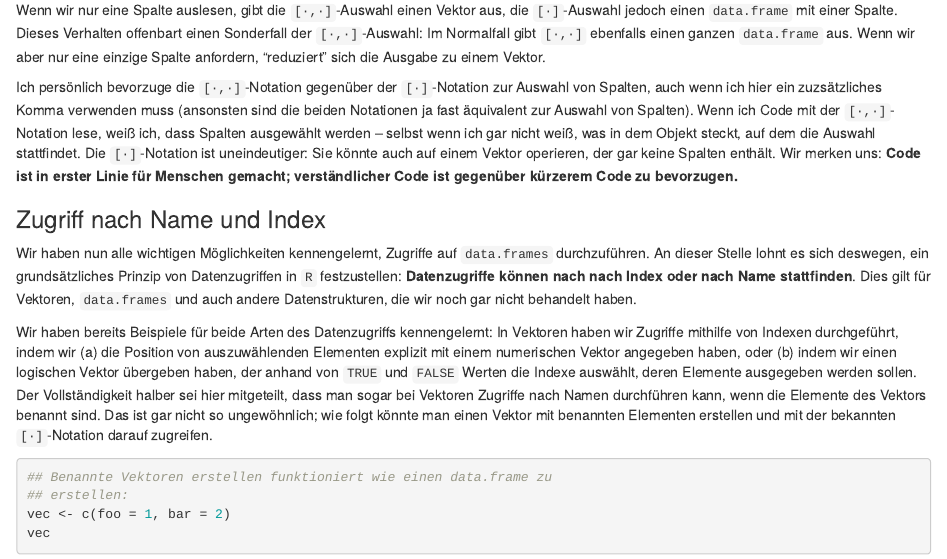
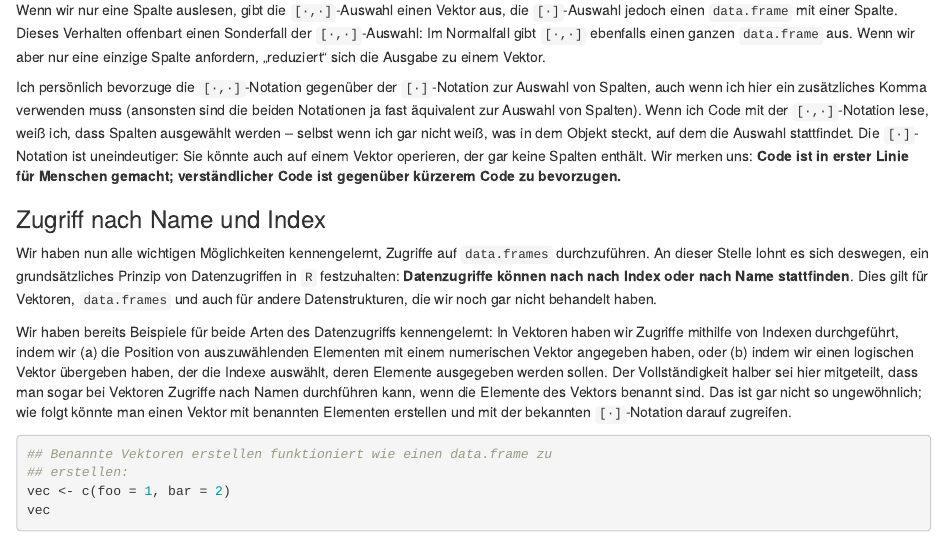
Before and after one commit to m-Py/Testtheorie-R, an R Markdown document (source/03_Dataframes.Rmd): the page in a window 1100 px wide, from 10550 px down. Rendered offline with R 4.5, knitr and Pandoc, with nearby package versions.

Commit message:
Kleine Anpassungen

````diff
--- a/source/03_Dataframes.Rmd
+++ b/source/03_Dataframes.Rmd
@@ -578,12 +578,12 @@ Wenn wir nur eine Spalte auslesen, gibt die `[·,·]`-Auswahl einen Vektor
 aus, die `[·]`-Auswahl jedoch einen `data.frame` mit einer Spalte.
 Dieses Verhalten offenbart einen Sonderfall der `[·,·]`-Auswahl: Im
 Normalfall gibt `[·,·]` ebenfalls einen ganzen `data.frame` aus. Wenn
-wir aber nur eine einzige Spalte anfordern, "reduziert" sich die Ausgabe
+wir aber nur eine einzige Spalte anfordern, „reduziert“ sich die Ausgabe
 zu einem Vektor.
 
 Ich persönlich bevorzuge die `[·,·]`-Notation gegenüber der
 `[·]`-Notation zur Auswahl von Spalten, auch wenn ich hier ein
-zuzsätzliches Komma verwenden muss (ansonsten sind die beiden Notationen
+zusätzliches Komma verwenden muss (ansonsten sind die beiden Notationen
 ja fast äquivalent zur Auswahl von Spalten). Wenn ich Code mit der
 `[·,·]`-Notation lese, weiß ich, dass Spalten ausgewählt werden --
 selbst wenn ich gar nicht weiß, was in dem Objekt steckt, auf dem die
@@ -596,22 +596,21 @@ verständlicher Code ist gegenüber kürzerem Code zu bevorzugen.**
 
 Wir haben nun alle wichtigen Möglichkeiten kennengelernt, Zugriffe auf
 `data.frames` durchzuführen. An dieser Stelle lohnt es sich deswegen,
-ein grundsätzliches Prinzip von Datenzugriffen in `R` festzustellen:
+ein grundsätzliches Prinzip von Datenzugriffen in `R` festzuhalten:
 **Datenzugriffe können nach nach Index oder nach Name stattfinden**.
-Dies gilt für Vektoren, `data.frames` und auch andere Datenstrukturen,
-die wir noch gar nicht behandelt haben.
+Dies gilt für Vektoren, `data.frames` und auch für andere
+Datenstrukturen, die wir noch gar nicht behandelt haben.
 
 Wir haben bereits Beispiele für beide Arten des Datenzugriffs
 kennengelernt: In Vektoren haben wir Zugriffe mithilfe von Indexen
 durchgeführt, indem wir (a) die Position von auszuwählenden Elementen
-explizit mit einem numerischen Vektor angegeben haben, oder (b) indem
-wir einen logischen Vektor übergeben haben, der anhand von `TRUE` und
-`FALSE` Werten die Indexe auswählt, deren Elemente ausgegeben werden
-sollen. Der Vollständigkeit halber sei hier mitgeteilt, dass man sogar
-bei Vektoren Zugriffe nach Namen durchführen kann, wenn die Elemente des
-Vektors benannt sind. Das ist gar nicht so ungewöhnlich; wie folgt
-könnte man einen Vektor mit benannten Elementen erstellen und mit der
-bekannten `[·]`-Notation darauf zugreifen.
+mit einem numerischen Vektor angegeben haben, oder (b) indem wir einen
+logischen Vektor übergeben haben, der die Indexe auswählt, deren
+Elemente ausgegeben werden sollen. Der Vollständigkeit halber sei hier
+mitgeteilt, dass man sogar bei Vektoren Zugriffe nach Namen durchführen
+kann, wenn die Elemente des Vektors benannt sind. Das ist gar nicht so
+ungewöhnlich; wie folgt könnte man einen Vektor mit benannten Elementen
+erstellen und mit der bekannten `[·]`-Notation darauf zugreifen.
 
 ```{r}
 
````
Also changed, not shown: Testtheorie mit R.pdf.
